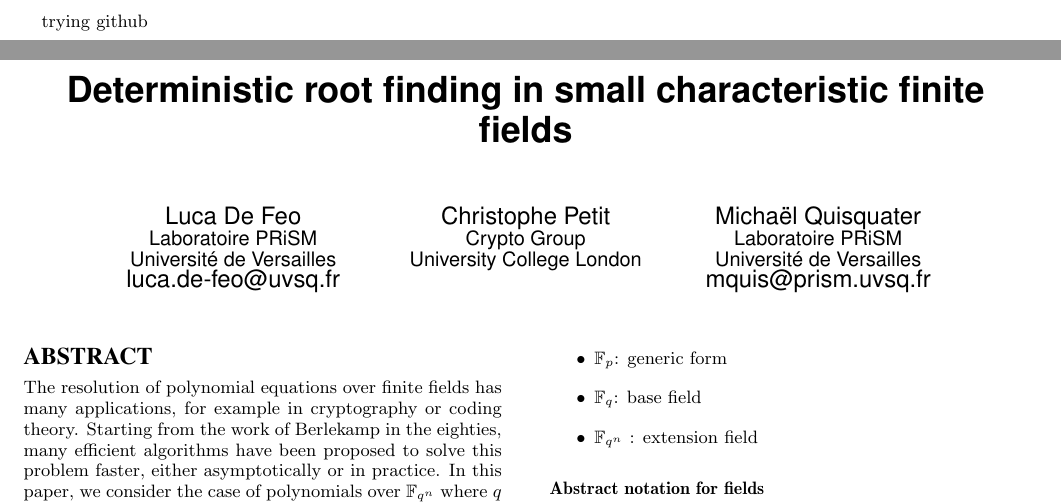
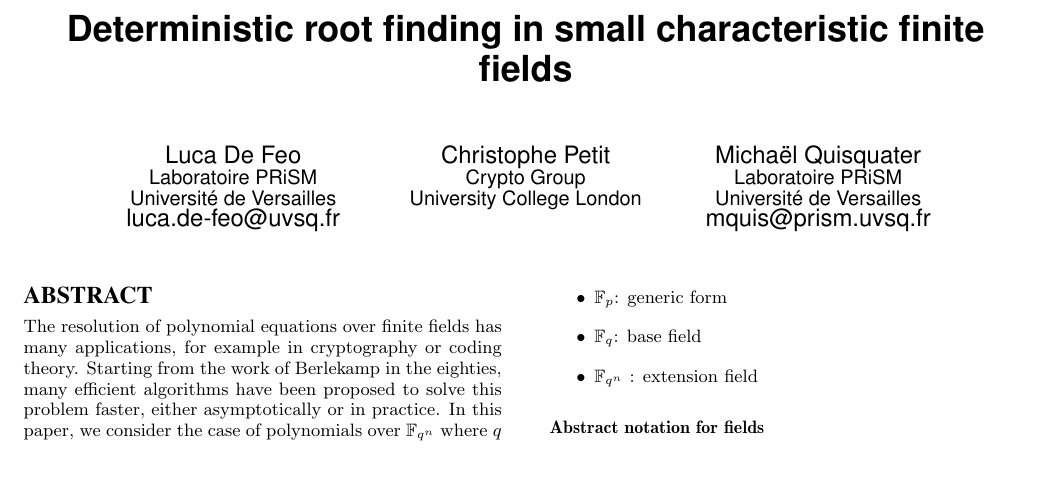
Before and after one commit to defeo/root_finding, a LaTeX paper (root_finding.tex): two parts of pages 1 and 2 of 5 before the commit and part of page 1 of 4 after it, the two joined at a grey line, cut at the place of the change, the shorter picture padded with empty space. Compiled offline with pdfLaTeX.

Commit message:
Update root_finding.tex

```diff
--- a/root_finding.tex
+++ b/root_finding.tex
@@ -139,7 +139,7 @@
   fields}
 
 \begin{document}
-trying github
+
 
 \maketitle
 \begin{abstract}
```
